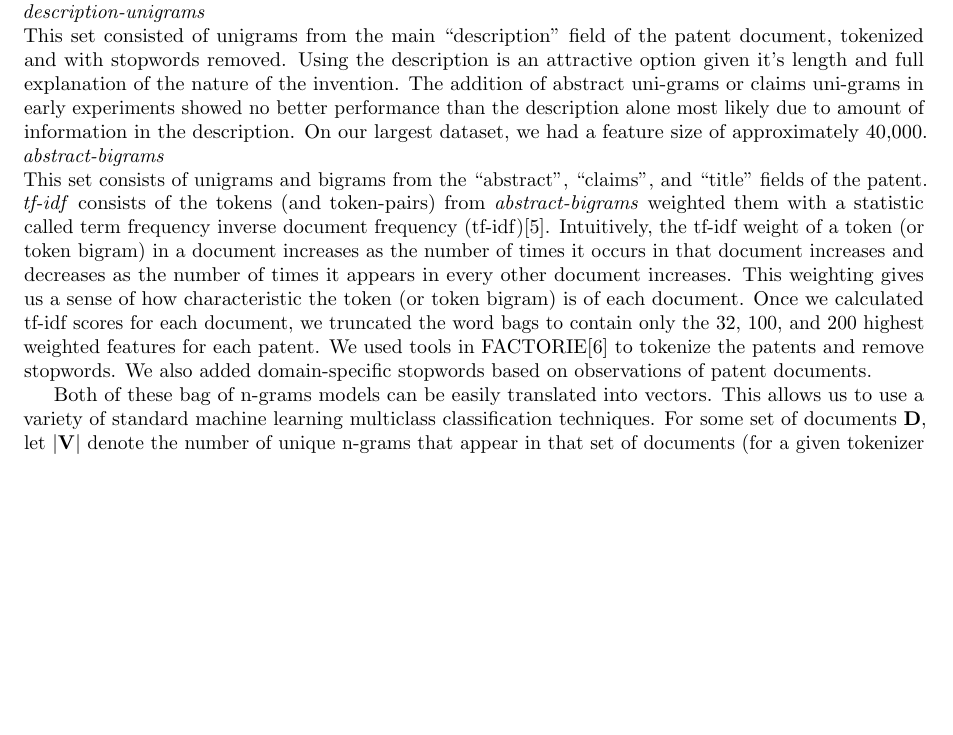
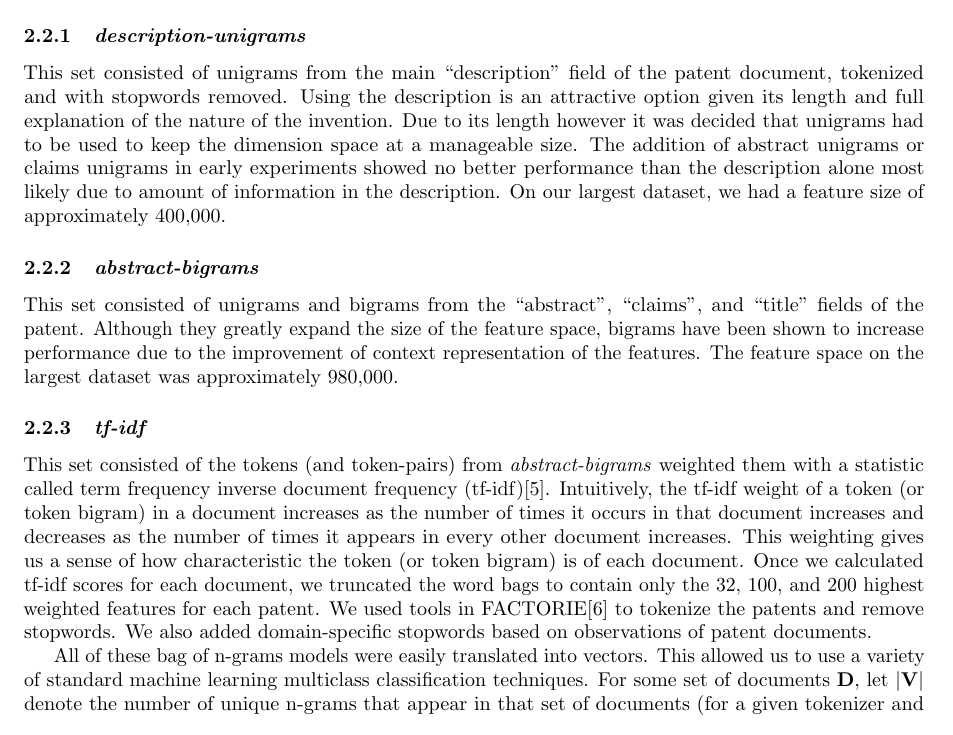
Before and after one commit to JackSullivan/ml-class, a LaTeX paper (Paper/Sullivan_Cellier_Hobbs.tex, which reads Paper/dataset.tex): part of page 2 of 8, cut so that both start at the same text, the shorter picture padded with empty space. Compiled offline with pdfLaTeX.

Commit message:
Changed each feature type to sub sub section

```diff
--- a/Paper/dataset.tex
+++ b/Paper/dataset.tex
@@ -9,13 +9,15 @@ The United States Patent Office makes bulk patent grant information available th
 \indent
 Patents are semi-structured. That is, rather than simply being free text, there are certain fields that all patent grants are guaranteed to have (as well as other, optional fields). This needs to be taken into consideration when designing features for patent classification.
 
-Without access to expert domain knowledge, we considered three relatively general feature sets, \emph{description-unigrams}, \emph{abstract-bigrams}, and \emph{tf-idf}. \\
-\emph{description-unigrams} \\
-This set consisted of unigrams from the main ``description'' field of the patent document, tokenized and with stopwords removed.  Using the description is an attractive option given it's length and full explanation of the nature of the invention.  The addition of abstract uni-grams or claims uni-grams in early experiments showed no better performance than the description alone most likely due to amount of information in the description.  On our largest dataset, we had a feature size of approximately 40,000.
-\emph{abstract-bigrams}\\
-This set consists of unigrams and bigrams from the ``abstract'', ``claims'', and ``title'' fields of the patent. \emph{tf-idf} consists of the tokens (and token-pairs) from \emph{abstract-bigrams} weighted them with a statistic called term frequency inverse document frequency (tf-idf)\cite{manning:2008:IR}. Intuitively, the tf-idf weight of a token (or token bigram) in a document increases as the number of times it occurs in that document increases and decreases as the number of times it appears in every other document increases. This weighting gives us a sense of how characteristic the token (or token bigram) is of each document. Once we calculated tf-idf scores for each document, we truncated the word bags to contain only the 32, 100, and 200 highest weighted features for each patent. We used tools in FACTORIE\cite{mccallum09:factorie:} to tokenize the patents and remove stopwords. We also added domain-specific stopwords based on observations of patent documents.
+Without access to expert domain knowledge, we considered three relatively general feature sets, \emph{description-unigrams}, \emph{abstract-bigrams}, and \emph{tf-idf}.
+\subsubsection{\emph{description-unigrams}}
+This set consisted of unigrams from the main ``description'' field of the patent document, tokenized and with stopwords removed.  Using the description is an attractive option given its length and full explanation of the nature of the invention.  Due to its length however it was decided that unigrams had to be used to keep the dimension space at a manageable size.  The addition of abstract unigrams or claims unigrams in early experiments showed no better performance than the description alone most likely due to amount of information in the description.  On our largest dataset, we had a feature size of approximately 400,000.
+\subsubsection{\emph{abstract-bigrams}}
+This set consisted of unigrams and bigrams from the ``abstract'', ``claims'', and ``title'' fields of the patent.  Although they greatly expand the size of the feature space, bigrams have been shown to increase performance due to the improvement of context representation of the features.  The feature space on the largest dataset was approximately 980,000.
+\subsubsection{\emph{tf-idf}}
+This set consisted of the tokens (and token-pairs) from \emph{abstract-bigrams} weighted them with a statistic called term frequency inverse document frequency (tf-idf)\cite{manning:2008:IR}. Intuitively, the tf-idf weight of a token (or token bigram) in a document increases as the number of times it occurs in that document increases and decreases as the number of times it appears in every other document increases. This weighting gives us a sense of how characteristic the token (or token bigram) is of each document. Once we calculated tf-idf scores for each document, we truncated the word bags to contain only the 32, 100, and 200 highest weighted features for each patent. We used tools in FACTORIE\cite{mccallum09:factorie:} to tokenize the patents and remove stopwords. We also added domain-specific stopwords based on observations of patent documents.
 
-Both of these bag of n-grams models can be easily translated into vectors. This allows us to use a variety of standard machine learning multiclass classification techniques. For some set of documents $\mathbf{D}$, let $| \mathbf{V} |$ denote the number of unique n-grams that appear in that set of documents (for a given tokenizer and stopword lexicon). Then we can represent each document $ d \in \mathbf{D}$ by a binary vector $f \in \{0,1\}^{| \mathbf{V} |}$, where $f^d_i = 1$ when $d$ contains the $i$\textsuperscript{th} n-gram in the vocabulary and 0 otherwise. Nominally, these feature vectors are very large ($| \mathbf{V} | > 900000$ for \emph{abstract-bigrams} on \emph{jagged-40000}). Thus we need to represent these vectors sparsely in practice in order to work tractably with them.
+All of these bag of n-grams models were easily translated into vectors. This allowed us to use a variety of standard machine learning multiclass classification techniques. For some set of documents $\mathbf{D}$, let $| \mathbf{V} |$ denote the number of unique n-grams that appear in that set of documents (for a given tokenizer and stopword lexicon). Then we can represent each document $ d \in \mathbf{D}$ by a binary vector $f \in \{0,1\}^{| \mathbf{V} |}$, where $f^d_i = 1$ when $d$ contains the $i$\textsuperscript{th} n-gram in the vocabulary and 0 otherwise. Nominally, these feature vectors are very large ($| \mathbf{V} | > 900000$ for \emph{abstract-bigrams} on \emph{jagged-40000}). Thus we need to represent these vectors sparsely in practice in order to work tractably with them.
 
 
 %Our data is from the United States Patent and Trademark Office Bulk Downloads located on Google.  The original data file is prepared as an XML file, which we then parse to find a list of words contained within the patent.  Based on the total list of words of all patents in a sample, a feature vector is created such that the feature vector includes a feature for every seen word within the dataset.  A 1 is included for a feature within a feature vector for a patent if the patent contains the word, and a 0 is included for a specific feature if the patent did not include the word.  This bag of words technique was used for all experiments.
```
